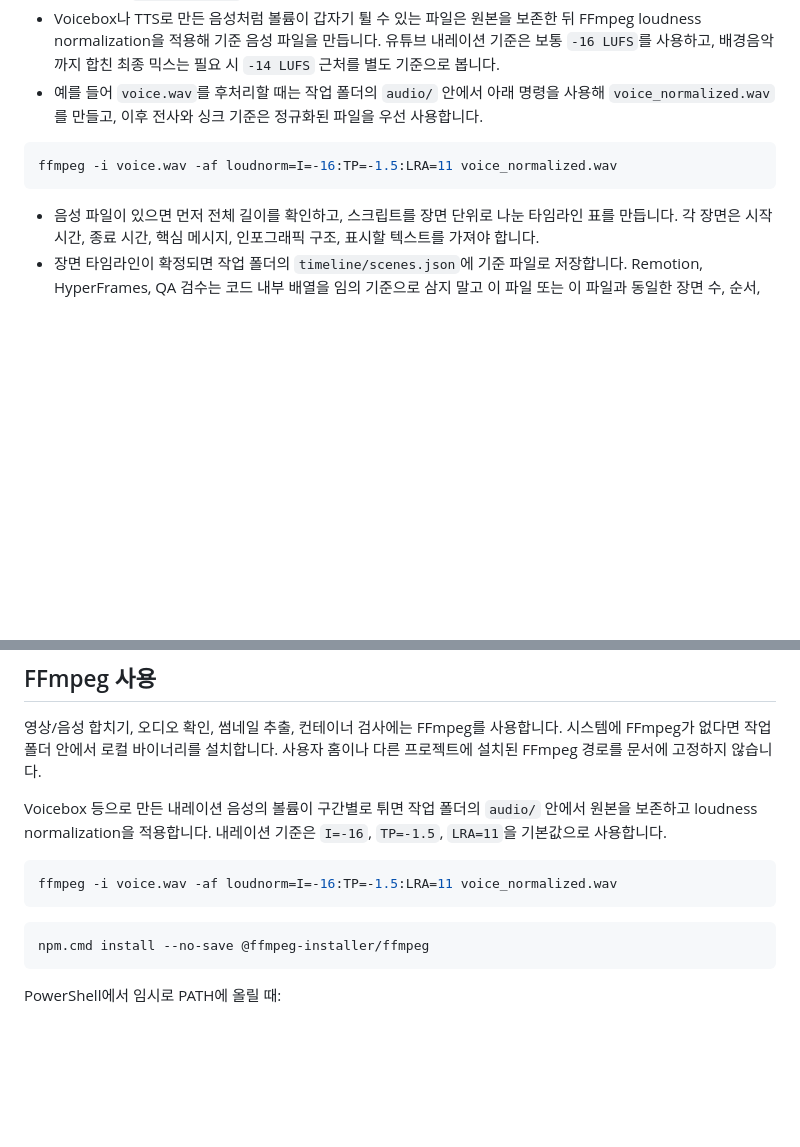
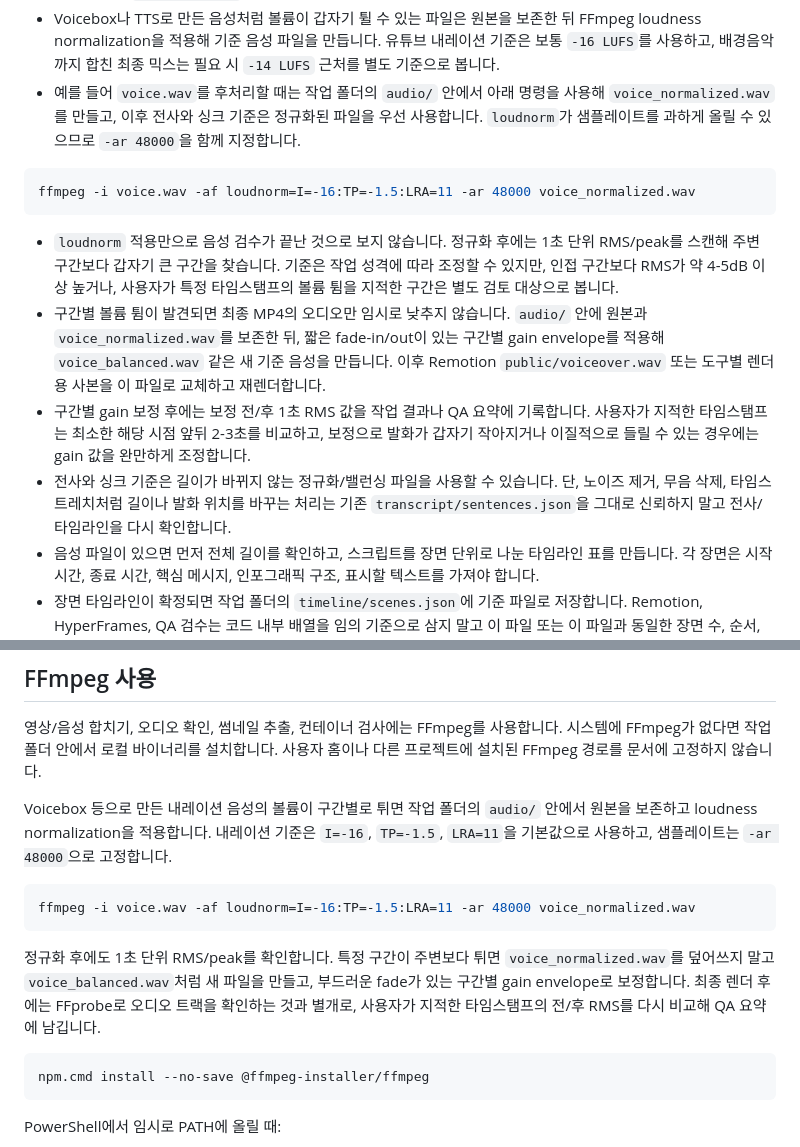
Before and after one commit to seominpapa/AI-Video-Studio, a Markdown page: AGENTS.md, 2 parts joined by grey strips. Drawn GitHub-style; blank space fills up the shorter version.

Commit message:
Strengthen audio normalization workflow

````diff
--- a/AGENTS.md
+++ b/AGENTS.md
@@ -77,12 +77,16 @@ PDF, 문서, 기획안, URL만 제공된 영상 요청과 음성 파일, 원본
 - 스크립트 정리본은 싱크 최적화를 위해 한 줄이 한 호흡이 되도록 만듭니다. 약 20자를 넘으면 의미 단위로 나누고, 쉼표 위치에서 줄을 나누며, 핵심 키워드와 라벨은 단독 줄로 둡니다.
 - 음성 파일이 있으면 작업 폴더의 `audio/` 안에 첨부 원본과 필요 시 변환한 기준 음성 파일을 정리합니다. 사용자가 파일명을 미리 `voiceover.wav`로 맞출 필요는 없습니다.
 - Voicebox나 TTS로 만든 음성처럼 볼륨이 갑자기 튈 수 있는 파일은 원본을 보존한 뒤 FFmpeg loudness normalization을 적용해 기준 음성 파일을 만듭니다. 유튜브 내레이션 기준은 보통 `-16 LUFS`를 사용하고, 배경음악까지 합친 최종 믹스는 필요 시 `-14 LUFS` 근처를 별도 기준으로 봅니다.
-- 예를 들어 `voice.wav`를 후처리할 때는 작업 폴더의 `audio/` 안에서 아래 명령을 사용해 `voice_normalized.wav`를 만들고, 이후 전사와 싱크 기준은 정규화된 파일을 우선 사용합니다.
+- 예를 들어 `voice.wav`를 후처리할 때는 작업 폴더의 `audio/` 안에서 아래 명령을 사용해 `voice_normalized.wav`를 만들고, 이후 전사와 싱크 기준은 정규화된 파일을 우선 사용합니다. `loudnorm`가 샘플레이트를 과하게 올릴 수 있으므로 `-ar 48000`을 함께 지정합니다.
 
 ```powershell
-ffmpeg -i voice.wav -af loudnorm=I=-16:TP=-1.5:LRA=11 voice_normalized.wav
+ffmpeg -i voice.wav -af loudnorm=I=-16:TP=-1.5:LRA=11 -ar 48000 voice_normalized.wav
 ```
 
+- `loudnorm` 적용만으로 음성 검수가 끝난 것으로 보지 않습니다. 정규화 후에는 1초 단위 RMS/peak를 스캔해 주변 구간보다 갑자기 큰 구간을 찾습니다. 기준은 작업 성격에 따라 조정할 수 있지만, 인접 구간보다 RMS가 약 4-5dB 이상 높거나, 사용자가 특정 타임스탬프의 볼륨 튐을 지적한 구간은 별도 검토 대상으로 봅니다.
+- 구간별 볼륨 튐이 발견되면 최종 MP4의 오디오만 임시로 낮추지 않습니다. `audio/` 안에 원본과 `voice_normalized.wav`를 보존한 뒤, 짧은 fade-in/out이 있는 구간별 gain envelope를 적용해 `voice_balanced.wav` 같은 새 기준 음성을 만듭니다. 이후 Remotion `public/voiceover.wav` 또는 도구별 렌더용 사본을 이 파일로 교체하고 재렌더합니다.
+- 구간별 gain 보정 후에는 보정 전/후 1초 RMS 값을 작업 결과나 QA 요약에 기록합니다. 사용자가 지적한 타임스탬프는 최소한 해당 시점 앞뒤 2-3초를 비교하고, 보정으로 발화가 갑자기 작아지거나 이질적으로 들릴 수 있는 경우에는 gain 값을 완만하게 조정합니다.
+- 전사와 싱크 기준은 길이가 바뀌지 않는 정규화/밸런싱 파일을 사용할 수 있습니다. 단, 노이즈 제거, 무음 삭제, 타임스트레치처럼 길이나 발화 위치를 바꾸는 처리는 기존 `transcript/sentences.json`을 그대로 신뢰하지 말고 전사/타임라인을 다시 확인합니다.
 - 음성 파일이 있으면 먼저 전체 길이를 확인하고, 스크립트를 장면 단위로 나눈 타임라인 표를 만듭니다. 각 장면은 시작 시간, 종료 시간, 핵심 메시지, 인포그래픽 구조, 표시할 텍스트를 가져야 합니다.
 - 장면 타임라인이 확정되면 작업 폴더의 `timeline/scenes.json`에 기준 파일로 저장합니다. Remotion, HyperFrames, QA 검수는 코드 내부 배열을 임의 기준으로 삼지 말고 이 파일 또는 이 파일과 동일한 장면 수, 순서, 시작/종료 시간을 기준으로 맞춥니다.
 - 정확한 문장/장면 싱크가 필요하거나 사용자가 싱크 불일치를 지적한 경우, 무음 구간 분석이나 사람이 나눈 장면표만으로 싱크가 맞는 것으로 확정하지 않습니다. 전사 타임코드 또는 강제 정렬 결과를 만들거나 사용자에게 요청해 실제 발화 기준 타임라인을 먼저 확보합니다.
@@ -266,11 +270,13 @@ HyperFrames 렌더에서 오디오가 누락되면 FFmpeg로 원본 음성과
 
 영상/음성 합치기, 오디오 확인, 썸네일 추출, 컨테이너 검사에는 FFmpeg를 사용합니다. 시스템에 FFmpeg가 없다면 작업 폴더 안에서 로컬 바이너리를 설치합니다. 사용자 홈이나 다른 프로젝트에 설치된 FFmpeg 경로를 문서에 고정하지 않습니다.
 
-Voicebox 등으로 만든 내레이션 음성의 볼륨이 구간별로 튀면 작업 폴더의 `audio/` 안에서 원본을 보존하고 loudness normalization을 적용합니다. 내레이션 기준은 `I=-16`, `TP=-1.5`, `LRA=11`을 기본값으로 사용합니다.
+Voicebox 등으로 만든 내레이션 음성의 볼륨이 구간별로 튀면 작업 폴더의 `audio/` 안에서 원본을 보존하고 loudness normalization을 적용합니다. 내레이션 기준은 `I=-16`, `TP=-1.5`, `LRA=11`을 기본값으로 사용하고, 샘플레이트는 `-ar 48000`으로 고정합니다.
 
 ```powershell
-ffmpeg -i voice.wav -af loudnorm=I=-16:TP=-1.5:LRA=11 voice_normalized.wav
+ffmpeg -i voice.wav -af loudnorm=I=-16:TP=-1.5:LRA=11 -ar 48000 voice_normalized.wav
 ```
+
+정규화 후에도 1초 단위 RMS/peak를 확인합니다. 특정 구간이 주변보다 튀면 `voice_normalized.wav`를 덮어쓰지 말고 `voice_balanced.wav`처럼 새 파일을 만들고, 부드러운 fade가 있는 구간별 gain envelope로 보정합니다. 최종 렌더 후에는 FFprobe로 오디오 트랙을 확인하는 것과 별개로, 사용자가 지적한 타임스탬프의 전/후 RMS를 다시 비교해 QA 요약에 남깁니다.
 
 ```powershell
 npm.cmd install --no-save @ffmpeg-installer/ffmpeg
````
Also changed, not shown: memory/mistakes.md (+7 -0 lines), memory/workflows.md (+18 -15 lines).
